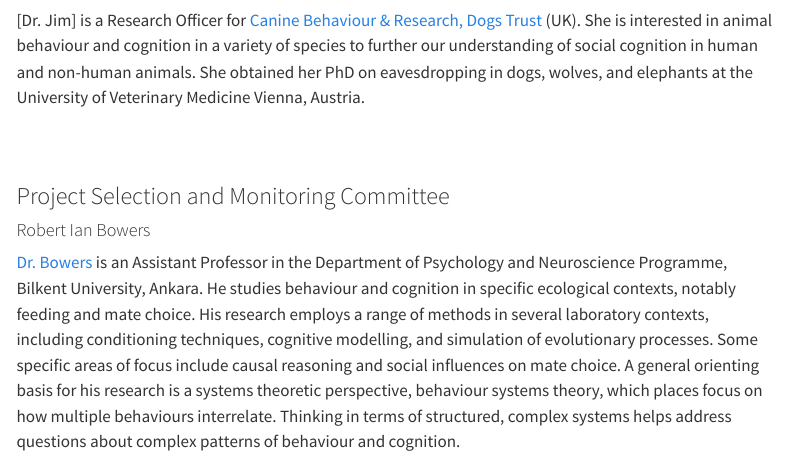
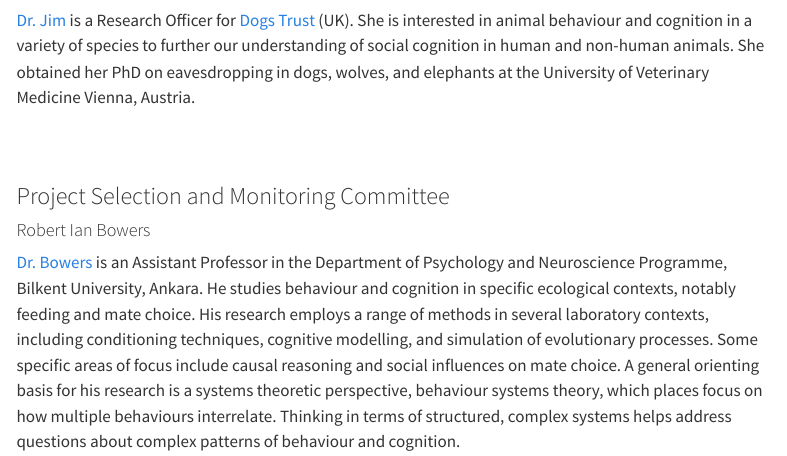
Before and after one commit to ManyDogsProject/manydogsproject.github.io, a Quarto document (leadership.qmd): the page in a window 1100 px wide, from 9130 px down. Rendered offline with R 4.5, knitr and Pandoc in place of Quarto, with nearby package versions; menus at the side of the page are left out.

Commit message:
Fix links in leadership page

```diff
--- a/leadership.qmd
+++ b/leadership.qmd
@@ -139,7 +139,7 @@ Mia is an undergraduate student at the University of Arizona. She's currently in
 ![](images/hoi-lam_jim.jpg)
 :::
 
-[Dr. Jim] is a Research Officer for [Canine Behaviour & Research, Dogs Trust](https://www.dogstrust.org.uk/how-we-help/the-future/research) (UK). She is interested in animal behaviour and cognition in a variety of species to further our understanding of social cognition in human and non-human animals. She obtained her PhD on eavesdropping in dogs, wolves, and elephants at the University of Veterinary Medicine Vienna, Austria.<br> <br> <br>
+[Dr. Jim](https://www.researchgate.net/profile/Hoi-Lam-Jim https://twitter.com/HoiLam_Jim) is a Research Officer for [Dogs Trust](https://www.dogstrust.org.uk/how-we-help/the-future/research) (UK). She is interested in animal behaviour and cognition in a variety of species to further our understanding of social cognition in human and non-human animals. She obtained her PhD on eavesdropping in dogs, wolves, and elephants at the University of Veterinary Medicine Vienna, Austria.<br> <br> <br>
 
 
 ### Project Selection and Monitoring Committee
```
Also changed, not shown: docs/search.json, 1 other file.
